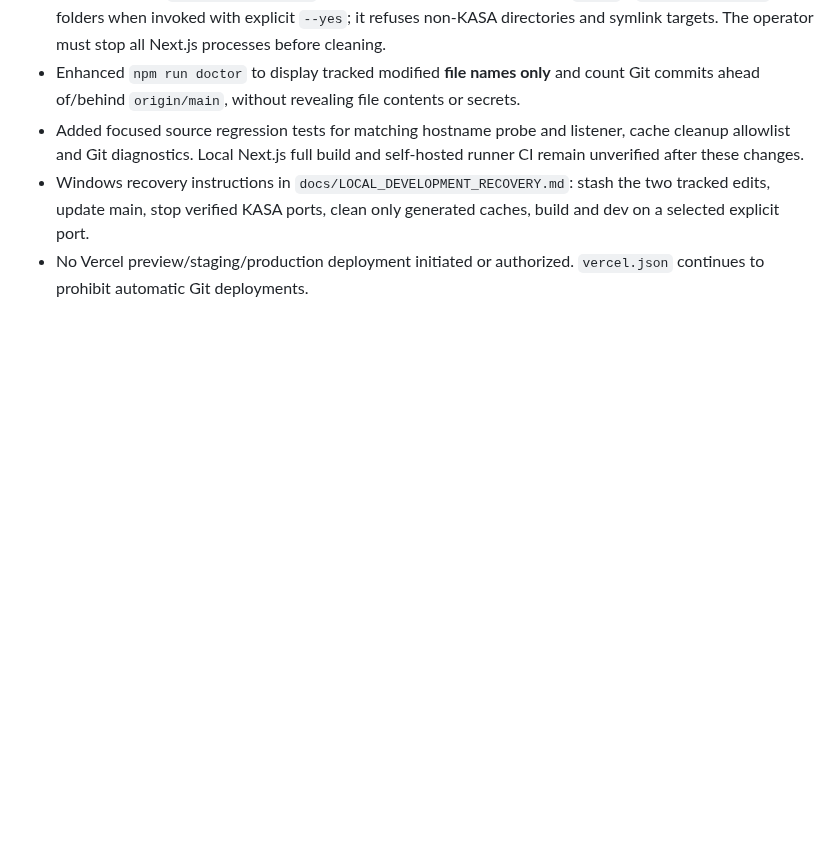
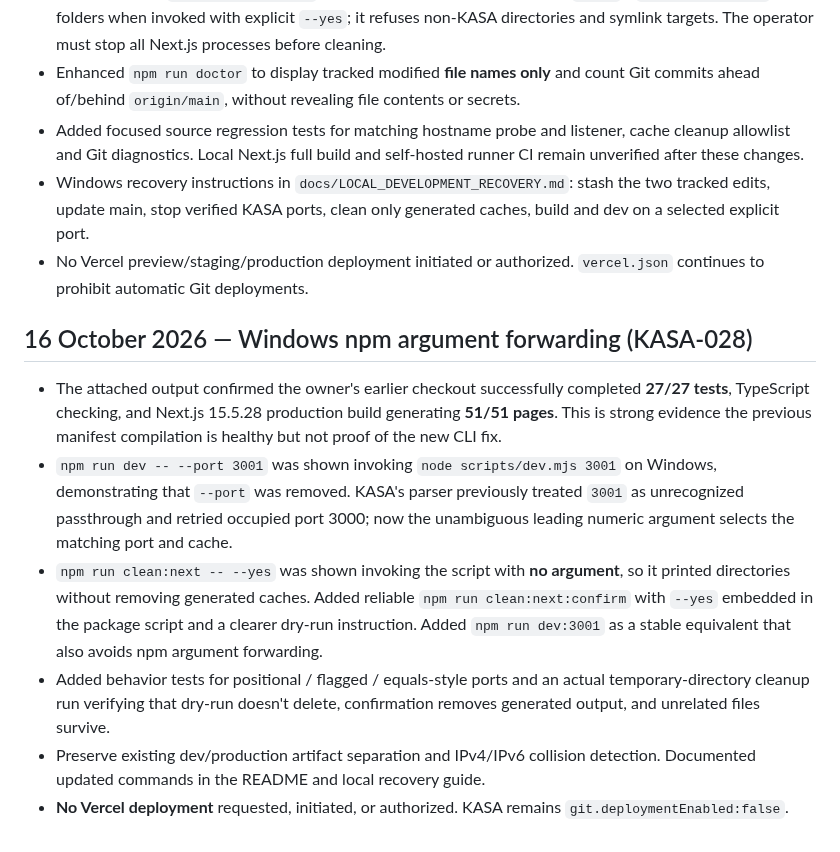
Before and after one commit to pamtechz/kasa, a Markdown page: docs/IMPLEMENTATION_LOG.md, the part around the change. GitHub-like rendering; blank space fills up the shorter version.

Commit message:
docs: track exact Windows/npm argument-loss regression and safe recovery

```diff
--- a/docs/IMPLEMENTATION_LOG.md
+++ b/docs/IMPLEMENTATION_LOG.md
@@ -147,3 +147,11 @@ Read `docs/REQUIREMENTS_REGISTER.md` and this log before coding. Update both for
 - Added focused source regression tests for matching hostname probe and listener, cache cleanup allowlist and Git diagnostics. Local Next.js full build and self-hosted runner CI remain unverified after these changes.
 - Windows recovery instructions in `docs/LOCAL_DEVELOPMENT_RECOVERY.md`: stash the two tracked edits, update main, stop verified KASA ports, clean only generated caches, build and dev on a selected explicit port.
 - No Vercel preview/staging/production deployment initiated or authorized. `vercel.json` continues to prohibit automatic Git deployments.
+
+## 16 October 2026 — Windows npm argument forwarding (KASA-028)
+- The attached output confirmed the owner's earlier checkout successfully completed **27/27 tests**, TypeScript checking, and Next.js 15.5.28 production build generating **51/51 pages**. This is strong evidence the previous manifest compilation is healthy but not proof of the new CLI fix.
+- `npm run dev -- --port 3001` was shown invoking `node scripts/dev.mjs 3001` on Windows, demonstrating that `--port` was removed. KASA's parser previously treated `3001` as unrecognized passthrough and retried occupied port 3000; now the unambiguous leading numeric argument selects the matching port and cache.
+- `npm run clean:next -- --yes` was shown invoking the script with **no argument**, so it printed directories without removing generated caches. Added reliable `npm run clean:next:confirm` with `--yes` embedded in the package script and a clearer dry-run instruction. Added `npm run dev:3001` as a stable equivalent that also avoids npm argument forwarding.
+- Added behavior tests for positional / flagged / equals-style ports and an actual temporary-directory cleanup run verifying that dry-run doesn't delete, confirmation removes generated output, and unrelated files survive.
+- Preserve existing dev/production artifact separation and IPv4/IPv6 collision detection. Documented updated commands in the README and local recovery guide.
+- **No Vercel deployment** requested, initiated, or authorized. KASA remains `git.deploymentEnabled:false`.
```
